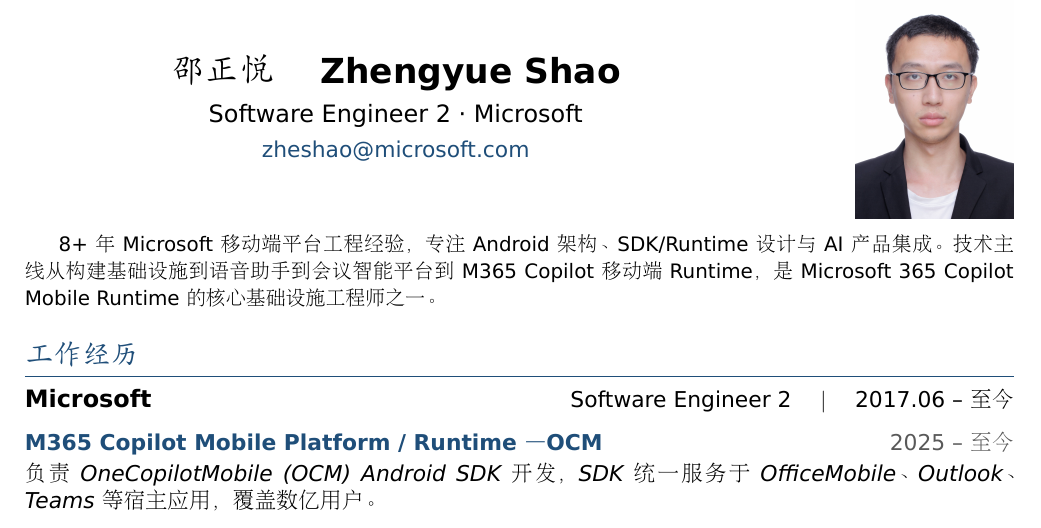
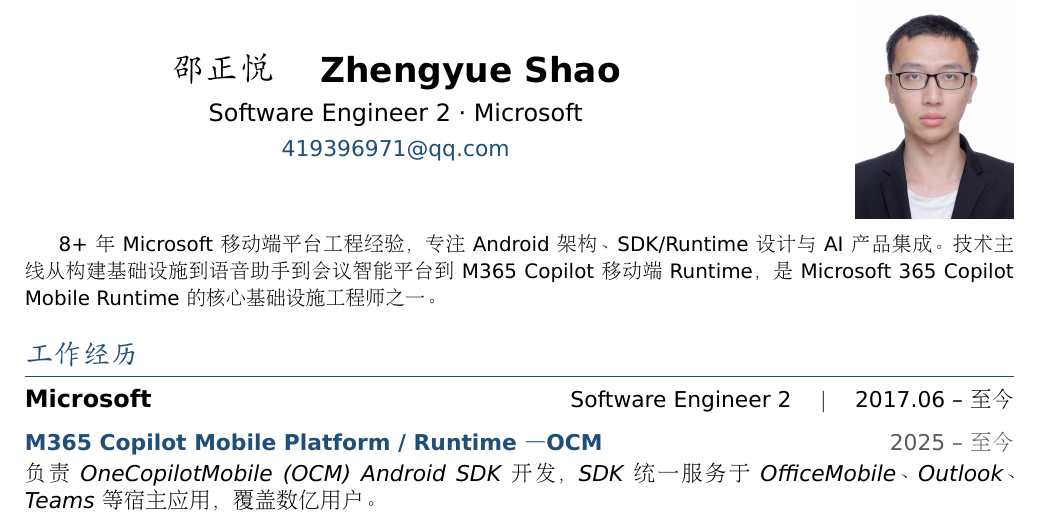
Before and after one commit to szylover/resume, a LaTeX CV (resume.tex): part of page 1 of 2, cut so that both start at the same text. Compiled offline with XeLaTeX.

Commit message:
fix: update contact email
Co-authored-by: Copilot <223556219+Copilot@users.noreply.github.com>

```diff
--- a/resume.tex
+++ b/resume.tex
@@ -63,7 +63,7 @@
     \centering
     {\LARGE\bfseries 邵正悦 \quad Zhengyue Shao}\\[6pt]
     {\large Software Engineer 2 \textperiodcentered{} Microsoft}\\[4pt]
-    \textcolor{accent}{\href{mailto:zheshao@microsoft.com}{zheshao@microsoft.com}}
+    \textcolor{accent}{\href{mailto:419396971@qq.com}{419396971@qq.com}}
   \end{minipage}%
   \hfill
   \begin{minipage}[c]{0.2\textwidth}
```
Also changed, not shown: resume.pdf.
